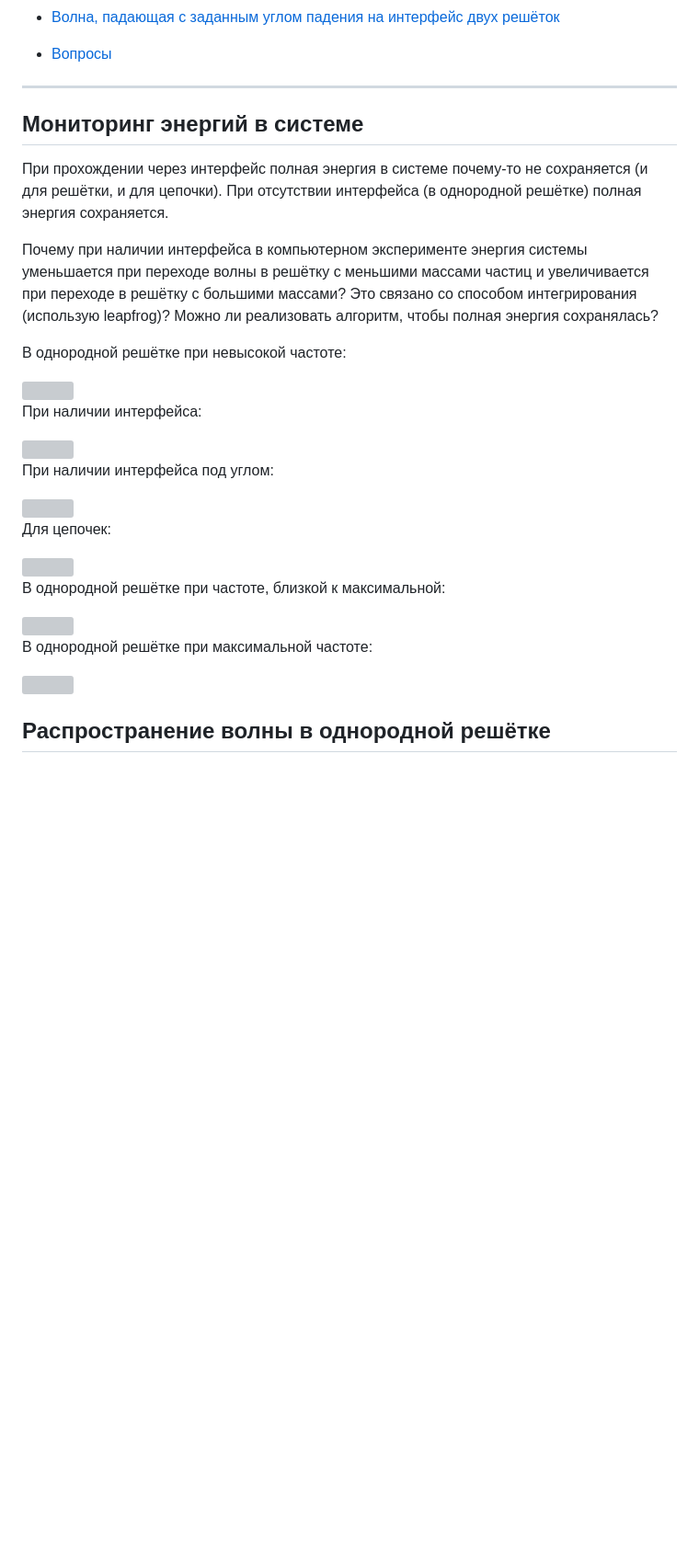
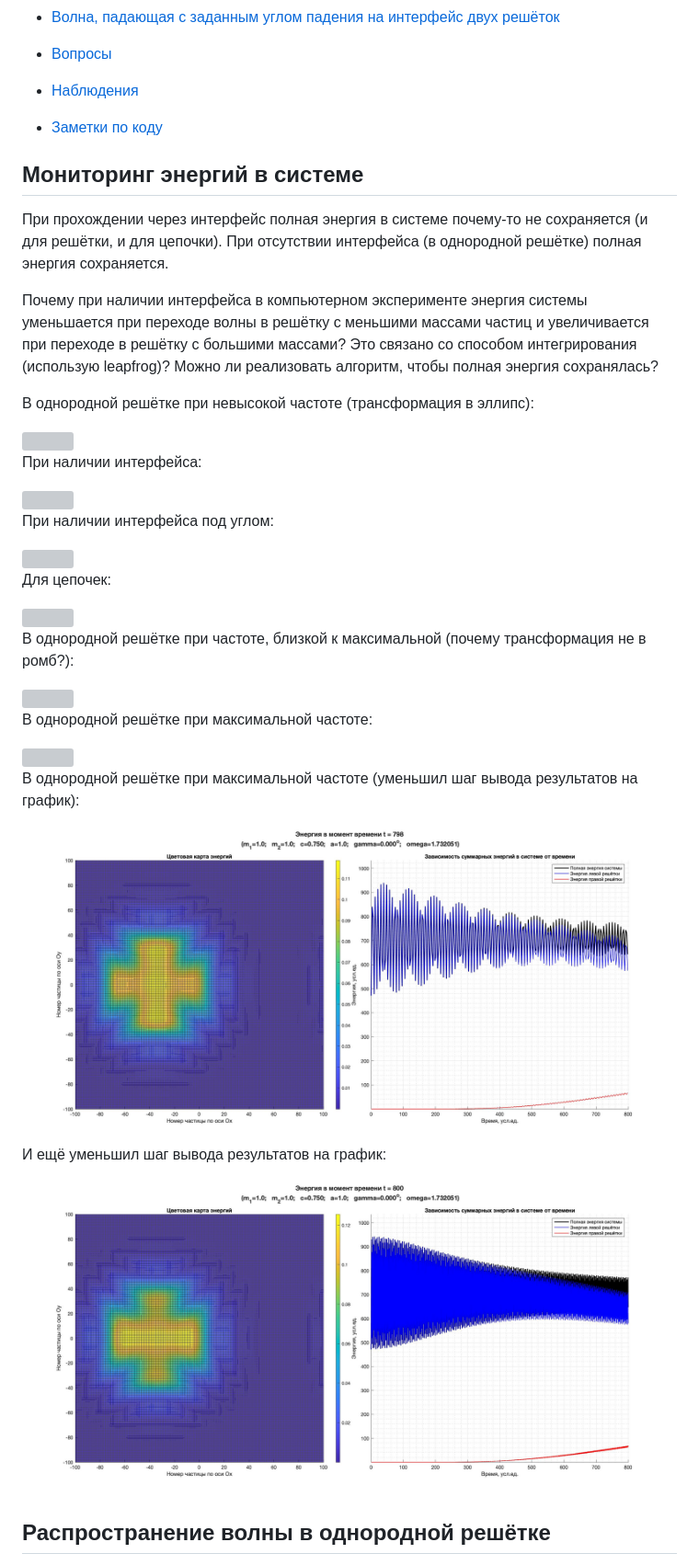
Before and after one commit to mualal/waves-propagation, a Markdown page: README.md, the part around the change printed below. Shown: that part at 92% size. Drawn GitHub-style; pictures changed too: images/01-energy-crit-0.jpg (added), images/01-energy-crit-1.jpg (added); blank space fills up the shorter version; grey boxes are pictures that could not be loaded.

Commit message:
update readme 15Nov2023

```diff
--- a/README.md
+++ b/README.md
@@ -18,7 +18,9 @@
 
 - [Вопросы](#вопросы)
 
----
+- [Наблюдения](#наблюдения)
+
+- [Заметки по коду](#заметки-по-коду)
 
 ## Мониторинг энергий в системе
 
@@ -26,7 +28,7 @@
 
 Почему при наличии интерфейса в компьютерном эксперименте энергия системы уменьшается при переходе волны в решётку с меньшими массами частиц и увеличивается при переходе в решётку с большими массами? Это связано со способом интегрирования (использую leapfrog)? Можно ли реализовать алгоритм, чтобы полная энергия сохранялась?
 
-В однородной решётке при невысокой частоте:
+В однородной решётке при невысокой частоте (трансформация в эллипс):
 
 <img src="gifs/01_energy_without_interface.gif">
 
@@ -42,13 +44,21 @@
 
 <img src="gifs/01_energy_chain_interface.gif">
 
-В однородной решётке при частоте, близкой к максимальной:
+В однородной решётке при частоте, близкой к максимальной (почему трансформация не в ромб?):
 
 <img src="gifs/01_energy_almost_crit.gif">
 
 В однородной решётке при максимальной частоте:
 
 <img src="gifs/01_energy_crit.gif">
+
+В однородной решётке при максимальной частоте (уменьшил шаг вывода результатов на график):
+
+<img src="images/01-energy-crit-1.jpg">
+
+И ещё уменьшил шаг вывода результатов на график:
+
+<img src="images/01-energy-crit-0.jpg">
 
 ## Распространение волны в однородной решётке
 
```
Also changed, not shown: other parts of README.md (+13 -8 lines).
